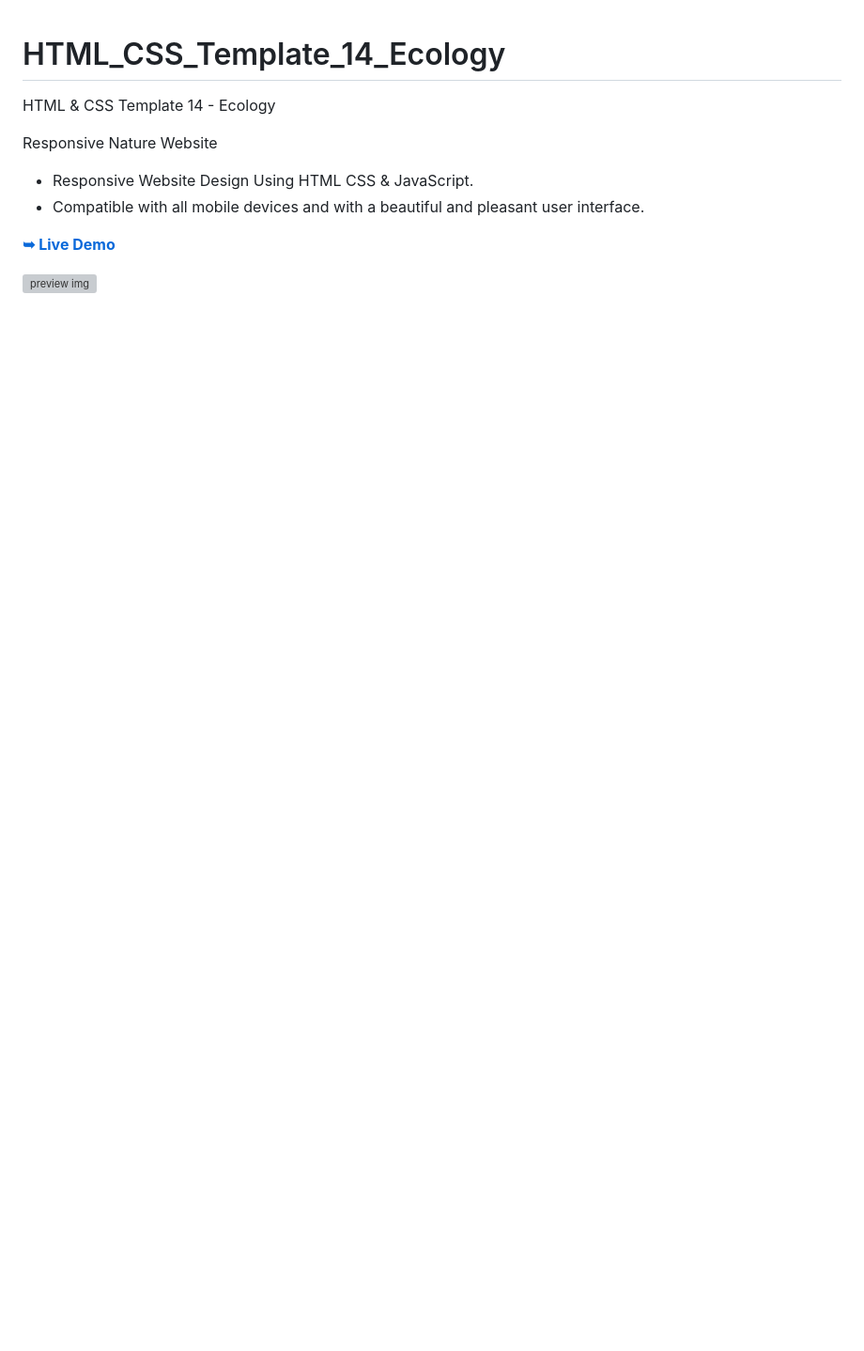
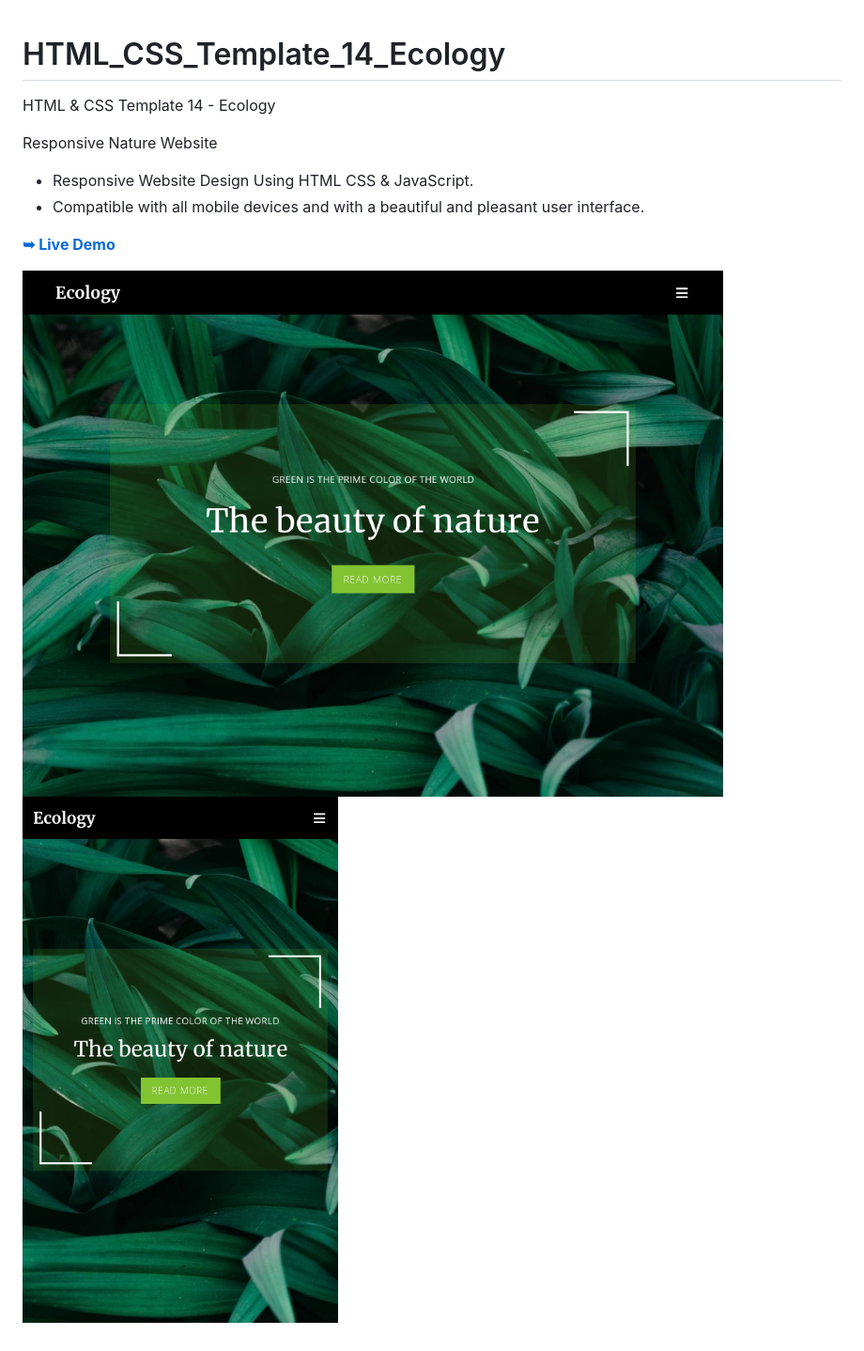
Before and after one commit to IssaKass/HTML_CSS_Template_14_Ecology, a Markdown page: README.md, the part around the change. Shown: that part at 94% size. Rendered like a GitHub page; pictures changed too: preview/preview-desktop.png (added), preview/preview-phone.png (added); blank space fills up the shorter version; grey boxes are pictures that could not be loaded.

Commit message:
Added preview image

```diff
--- a/README.md
+++ b/README.md
@@ -9,4 +9,5 @@ Responsive Nature Website
 
 <a href="https://issakass.github.io/HTML_CSS_Template_14_Ecology/"><strong>➥ Live Demo</strong></a>
 
-![preview img](/preview.png)
+![preview desktop img](/preview/preview-desktop.png)
+![preview phone img](/preview/preview-phone.png)
```
